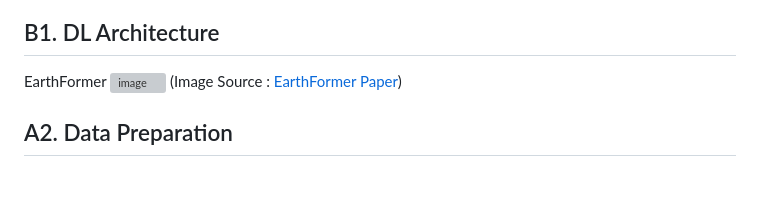
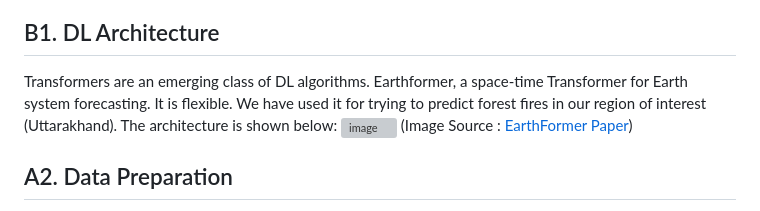
Before and after one commit to IEEE-GRSS-GTSD-Hackathon/12-PyGeoAI, a Markdown page: README.md, the part around the change. Drawn GitHub-style; blank space fills up the shorter version; grey boxes are pictures that could not be loaded.

```diff
--- a/README.md
+++ b/README.md
@@ -17,7 +17,7 @@ Finding solutions to challenges related to urban flood, forest fire, wind speed,
 6. Predict. (🔴 Could not complete due to time contraint)
 
 ## B1. DL Architecture
-EarthFormer
+Transformers are an emerging class of DL algorithms.  Earthformer, a space-time Transformer for Earth system forecasting. It is flexible. We have used it for trying to predict forest fires in our region of interest (Uttarakhand). The architecture is shown below:
 ![image](https://user-images.githubusercontent.com/56718090/235289478-a6fce54d-62e3-4272-8e51-500211cb8461.png)
 (Image Source : [EarthFormer Paper](https://assets.amazon.science/89/ad/cb9c23dd4bb69b8e03bbbecdb4b8/earthformer-exploring-space-time-transformers-for-earth-system-forecasting.pdf))
 ## A2. Data Preparation
```
